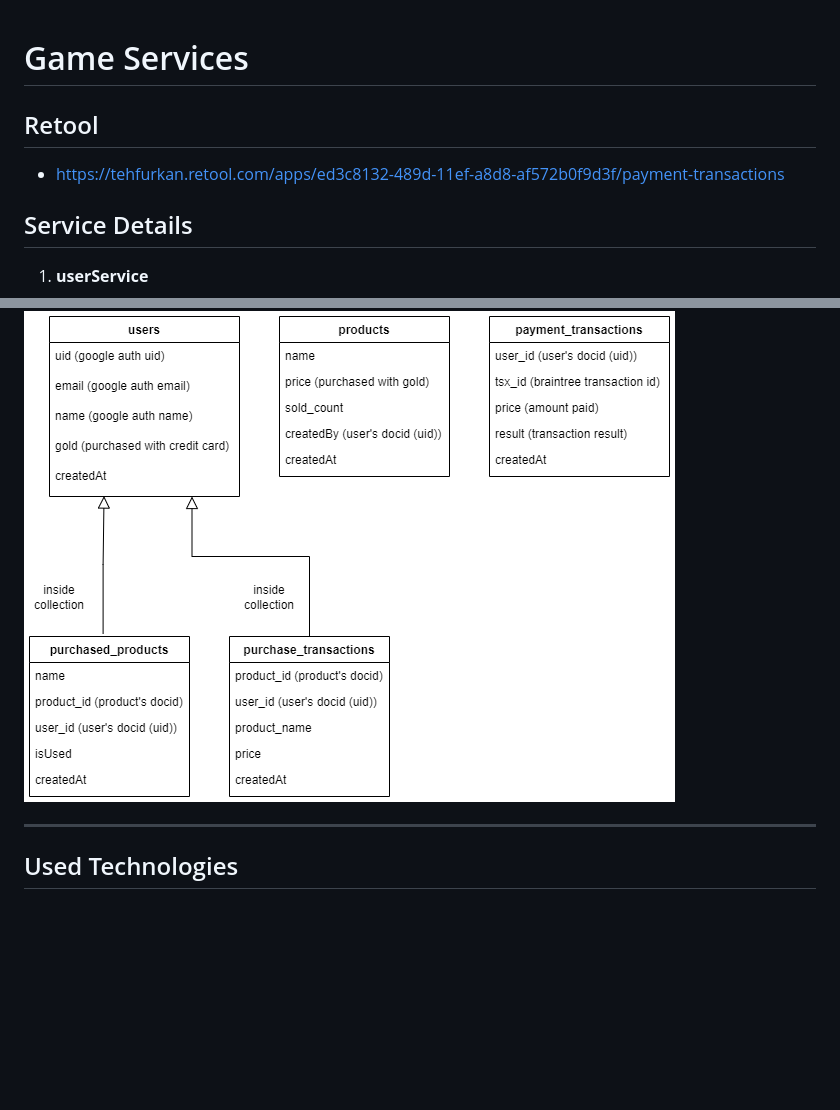
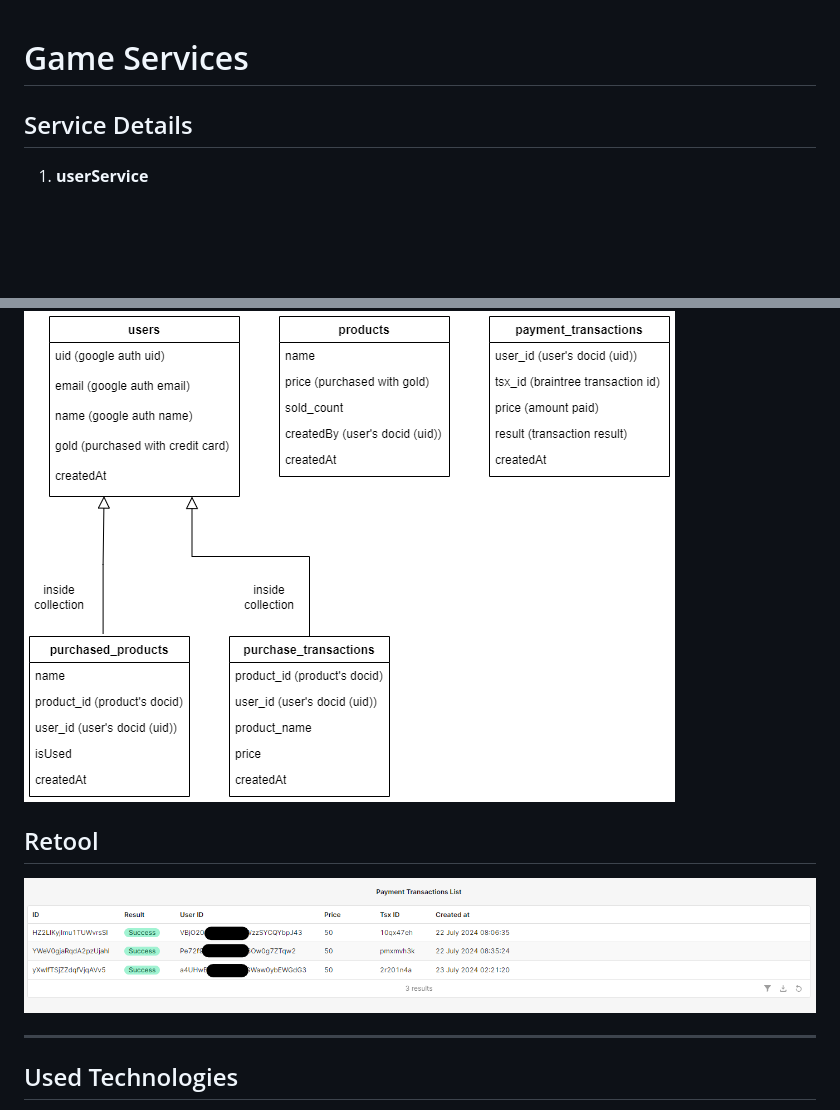
Before and after one commit to mfurk4n/gamewallet-firebase-braintree, a Markdown page: readme.md, 2 parts joined by grey strips. Rendered like a GitHub page; pictures changed too: retool.png (added); blank space fills up the shorter version.

Commit message:
added retool png

```diff
--- a/readme.md
+++ b/readme.md
@@ -1,8 +1,4 @@
 # Game Services
-
-## Retool
-
-   - https://tehfurkan.retool.com/apps/ed3c8132-489d-11ef-a8d8-af572b0f9d3f/payment-transactions
 
 ## Service Details
 
@@ -53,6 +49,10 @@
 
 ![Veritabanı Şeması](dbschema.png)
 
+## Retool
+
+![Retool](retool.png)
+
 ---
 
 ## Used Technologies
```
